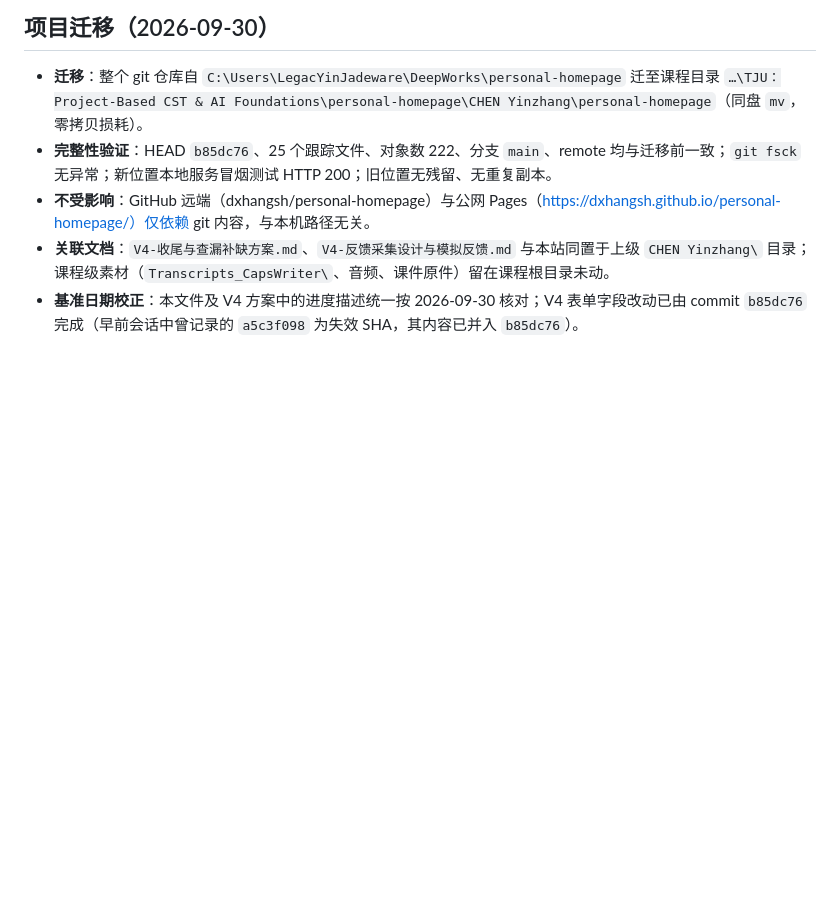
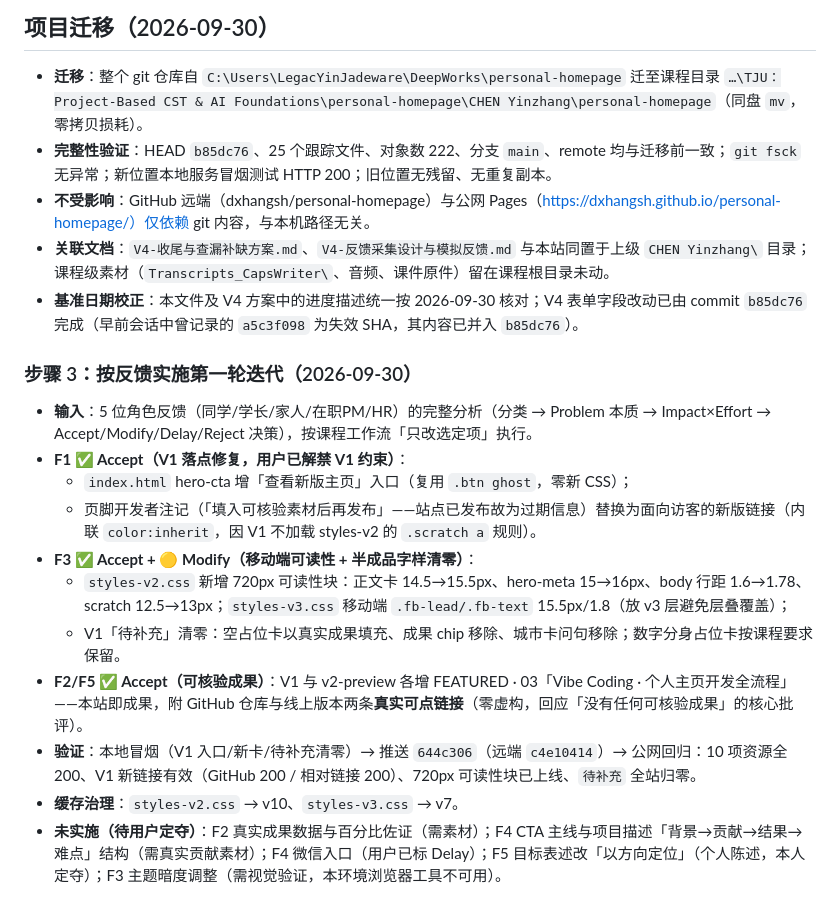
Before and after one commit to dxhangsh/personal-homepage, a Markdown page: WORKLOG.md, the part around the change. Rendered like a GitHub page; blank space fills up the shorter version.

Commit message:
docs(V4): 记录反馈第一轮迭代的实施、验证与未实施项

```diff
--- a/WORKLOG.md
+++ b/WORKLOG.md
@@ -499,3 +499,17 @@ V2 期间曾有两条并行推进的工作线，本节起按时间归并编号
 - **不受影响**：GitHub 远端（dxhangsh/personal-homepage）与公网 Pages（https://dxhangsh.github.io/personal-homepage/）仅依赖 git 内容，与本机路径无关。
 - **关联文档**：`V4-收尾与查漏补缺方案.md`、`V4-反馈采集设计与模拟反馈.md` 与本站同置于上级 `CHEN Yinzhang\` 目录；课程级素材（`Transcripts_CapsWriter\`、音频、课件原件）留在课程根目录未动。
 - **基准日期校正**：本文件及 V4 方案中的进度描述统一按 2026-09-30 核对；V4 表单字段改动已由 commit `b85dc76` 完成（早前会话中曾记录的 `a5c3f098` 为失效 SHA，其内容已并入 `b85dc76`）。
+
+### 步骤 3：按反馈实施第一轮迭代（2026-09-30）
+
+- **输入**：5 位角色反馈（同学/学长/家人/在职PM/HR）的完整分析（分类 → Problem 本质 → Impact×Effort → Accept/Modify/Delay/Reject 决策），按课程工作流「只改选定项」执行。
+- **F1 ✅ Accept（V1 落点修复，用户已解禁 V1 约束）**：
+  - `index.html` hero-cta 增「查看新版主页」入口（复用 `.btn ghost`，零新 CSS）；
+  - 页脚开发者注记（「填入可核验素材后再发布」——站点已发布故为过期信息）替换为面向访客的新版链接（内联 `color:inherit`，因 V1 不加载 styles-v2 的 `.scratch a` 规则）。
+- **F3 ✅ Accept + 🟡 Modify（移动端可读性 + 半成品字样清零）**：
+  - `styles-v2.css` 新增 720px 可读性块：正文卡 14.5→15.5px、hero-meta 15→16px、body 行距 1.6→1.78、scratch 12.5→13px；`styles-v3.css` 移动端 `.fb-lead/.fb-text` 15.5px/1.8（放 v3 层避免层叠覆盖）；
+  - V1「待补充」清零：空占位卡以真实成果填充、成果 chip 移除、城市卡问句移除；数字分身占位卡按课程要求保留。
+- **F2/F5 ✅ Accept（可核验成果）**：V1 与 v2-preview 各增 FEATURED · 03「Vibe Coding · 个人主页开发全流程」——本站即成果，附 GitHub 仓库与线上版本两条**真实可点链接**（零虚构，回应「没有任何可核验成果」的核心批评）。
+- **验证**：本地冒烟（V1 入口/新卡/待补充清零）→ 推送 `644c306`（远端 `c4e10414`）→ 公网回归：10 项资源全 200、V1 新链接有效（GitHub 200 / 相对链接 200）、720px 可读性块已上线、`待补充` 全站归零。
+- **缓存治理**：`styles-v2.css` → v10、`styles-v3.css` → v7。
+- **未实施（待用户定夺）**：F2 真实成果数据与百分比佐证（需素材）；F4 CTA 主线与项目描述「背景→贡献→结果→难点」结构（需真实贡献素材）；F4 微信入口（用户已标 Delay）；F5 目标表述改「以方向定位」（个人陈述，本人定夺）；F3 主题暗度调整（需视觉验证，本环境浏览器工具不可用）。
```
